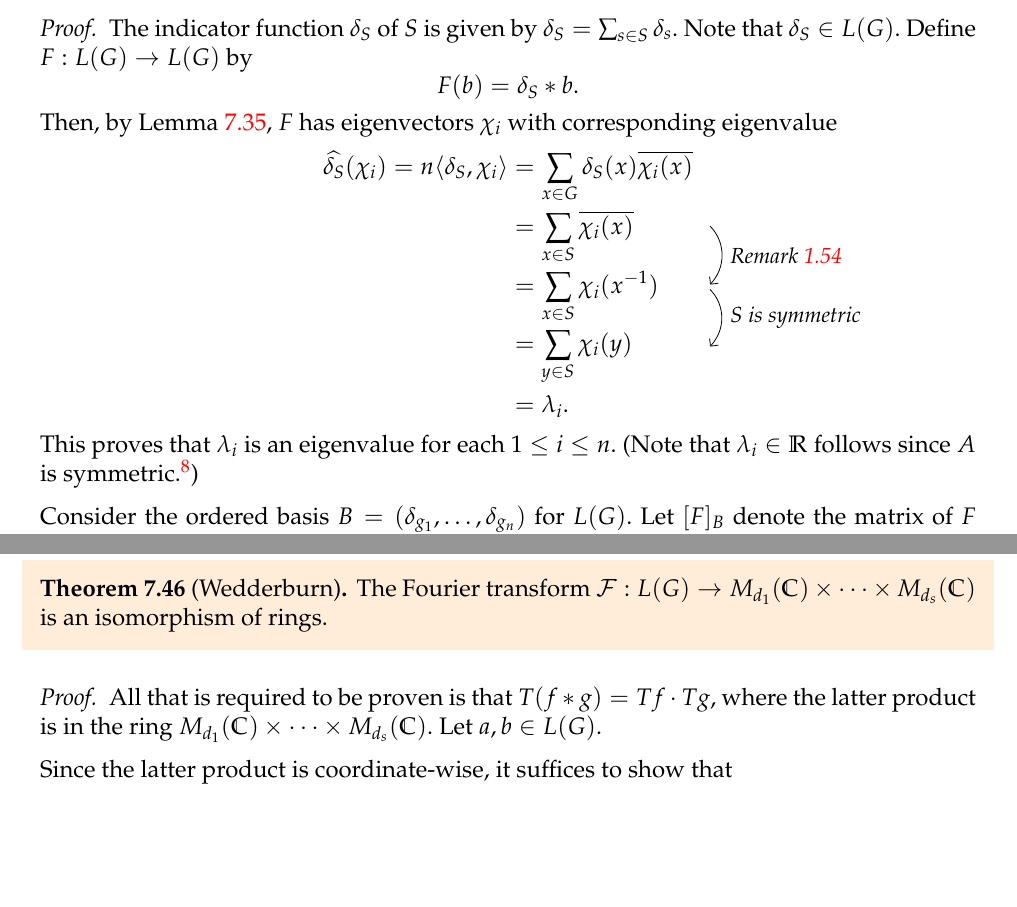
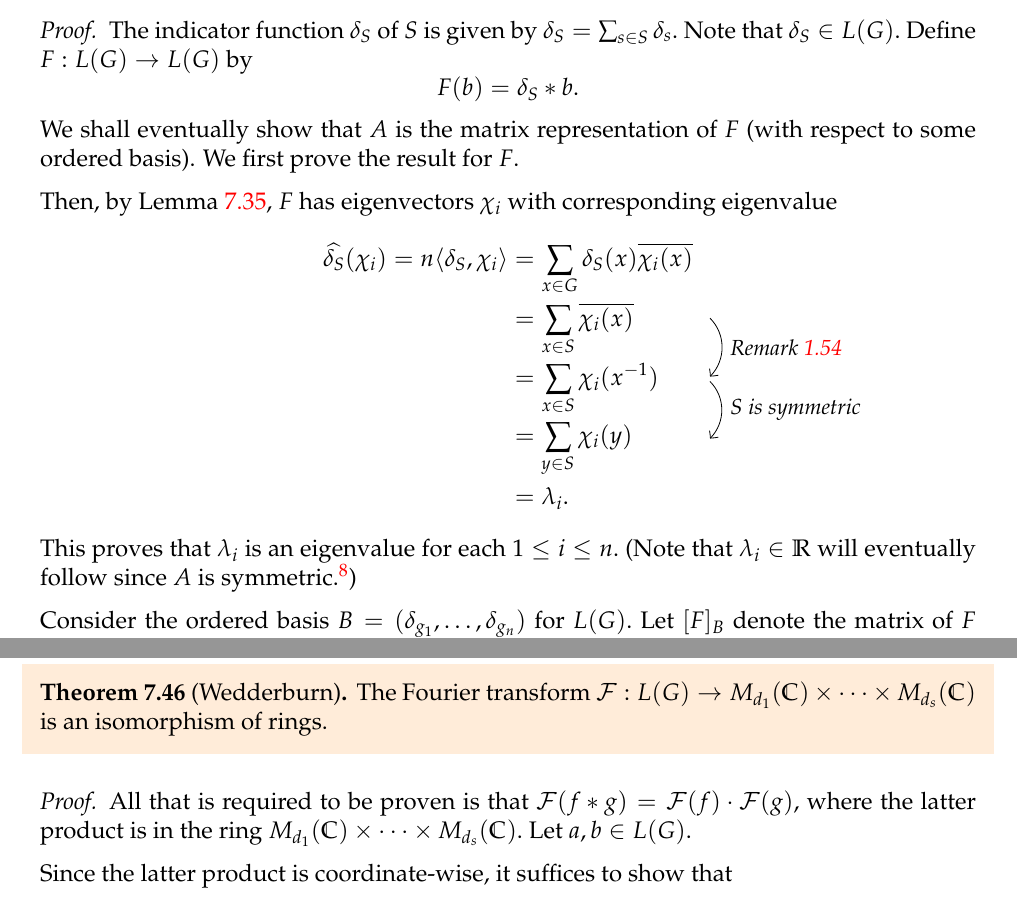
Before and after one commit to aryamanmaithani/math, a LaTeX document (rep-theory/Notes.tex, which reads rep-theory/sections/sec07.tex): two parts of pages 143 and 147 of 158, joined at a grey line, cut so that both start at the same text, the shorter picture padded with empty space. Compiled offline with pdfLaTeX.

Commit message:
polished thx 2 amit

```diff
--- a/rep-theory/sections/sec07.tex
+++ b/rep-theory/sections/sec07.tex
@@ -482,6 +482,8 @@ We now also wish $\mathcal{F}$ to be an isomorphism of rings. However, for this
     \begin{equation*}
         F(b) = \delta_S * b.
     \end{equation*}
+    We shall eventually show that $A$ is the matrix representation of $F$ (with respect to some ordered basis). We first prove the result for $F$.
+
     Then, by \Cref{lem:convolvediagonal}, $F$ has eigenvectors $\chi_i$ with corresponding eigenvalue
     \[\begin{WithArrows}[displaystyle]
         \widehat{\delta_S}(\chi_i) = n\langle \delta_S, \chi_i\rangle &= \sum_{x \in G} \delta_S(x)\overline{\chi_i(x)}\\
@@ -490,7 +492,7 @@ We now also wish $\mathcal{F}$ to be an isomorphism of rings. However, for this
         &= \sum_{y \in S} \chi_i(y)\\
         &= \lambda_i.
     \end{WithArrows}\]
-    This proves that $\lambda_i$ is an eigenvalue for each $1 \le i \le n.$ (Note that $\lambda_i \in \mathbb{R}$ follows since $A$ is symmetric.\footnote{Alternately, one can note that that sum in the definition of $\lambda_i$ is real. Indeed, if $s = s^{-1}$, then $\chi(s) = \chi(s^{-1}) = \overline{\chi(s)} \in \mathbb{R}.$ On the other hand, if $s \neq s^{-1},$ then pairing up $\chi(s)$ and $\chi(s^{-1})$ in the sum gives $\chi(s) + \chi(s^{-1}) = \chi(s) + \overline{\chi(s)} \in \mathbb{R}.$})
+    This proves that $\lambda_i$ is an eigenvalue for each $1 \le i \le n.$ (Note that $\lambda_i \in \mathbb{R}$ will eventually follow since $A$ is symmetric.\footnote{Alternately, one can note that that sum in the definition of $\lambda_i$ is real. Indeed, if $s = s^{-1}$, then $\chi(s) = \chi(s^{-1}) = \overline{\chi(s)} \in \mathbb{R}.$ On the other hand, if $s \neq s^{-1},$ then pairing up $\chi(s)$ and $\chi(s^{-1})$ in the sum gives $\chi(s) + \chi(s^{-1}) = \chi(s) + \overline{\chi(s)} \in \mathbb{R}.$})
 
     Consider the ordered basis $B = (\delta_{g_1}, \ldots, \delta_{g_n})$ for $L(G).$ Let $[F]_B$ denote the matrix of $F$ with respect to this ordered basis. Note that the coordinate vector of $\chi_i$ with respect to $B$ is precisely $\sqrt{\md{G}}v_i.$ The above shows that it is an eigenvector with eigenvalue $\lambda_i.$ The orthogonality of $v_i$ follows from \Cref{thm:secondorthorel}. (Note that the conjugacy classes are singletons since $G$ is abelian.) \\
     Lastly, the orthonormality follows from noting that
@@ -642,7 +644,7 @@ Note that $M_{d_1}(\mathbb{C}) \times \cdots \times M_{d_s}(\mathbb{C})$ is a ri
     The Fourier transform $\mathcal{F} : L(G) \to M_{d_1}(\mathbb{C}) \times \cdots \times M_{d_s}(\mathbb{C})$ is an isomorphism of rings.
 \end{thm}
 \begin{proof}
-    All that is required to be proven is that $T(f * g) = Tf \cdot Tg,$ where the latter product is in the ring $M_{d_1}(\mathbb{C}) \times \cdots \times M_{d_s}(\mathbb{C}).$ Let $a, b \in L(G).$
+    All that is required to be proven is that $\mathcal{F}(f * g) = \mathcal{F}(f) \cdot \mathcal{F}(g),$ where the latter product is in the ring $M_{d_1}(\mathbb{C}) \times \cdots \times M_{d_s}(\mathbb{C}).$ Let $a, b \in L(G).$
 
     Since the latter product is coordinate-wise, it suffices to show that
     \begin{equation*}
```
Also changed, not shown: rep-theory/Notes.pdf, rep-theory/sections/sec07.tex (8 more changed lines).
